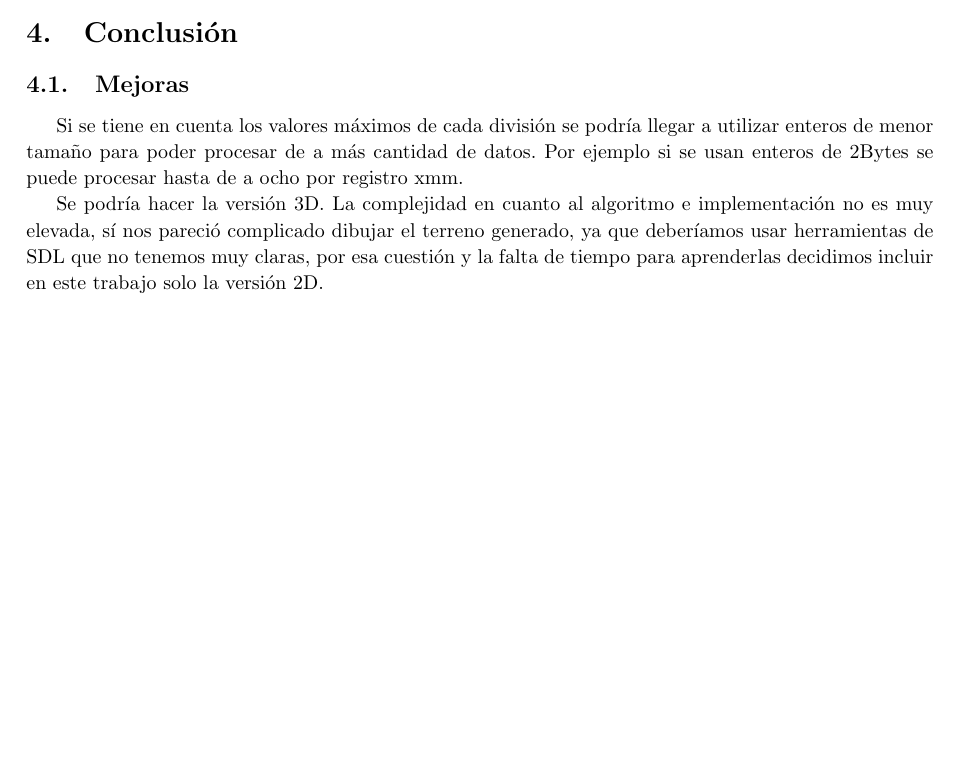
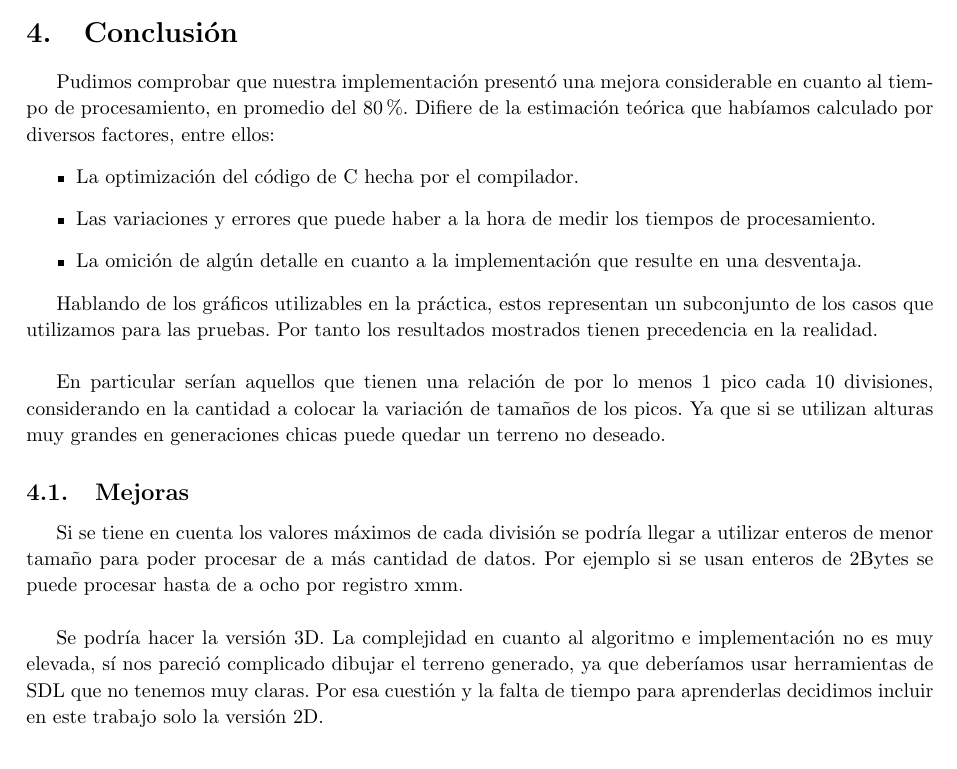
Before and after one commit to fzanollo/OrgaII-TPF, a LaTeX document (informe/main.tex, which reads informe/conclusionymejoras.tex): part of page 12 of 12, cut so that both start at the same text. Compiled offline with pdfLaTeX.

Commit message:
informe: conclusiones

```diff
--- a/informe/conclusionymejoras.tex
+++ b/informe/conclusionymejoras.tex
@@ -1,7 +1,16 @@
 \section{Conclusión}
+Pudimos comprobar que nuestra implementación presentó una mejora considerable en cuanto al tiempo de procesamiento, en promedio del 80$\%$. Difiere de la estimación teórica que habíamos calculado por diversos factores, entre ellos:
+\begin{itemize}
+\item La optimización del código de C hecha por el compilador.
+\item Las variaciones y errores que puede haber a la hora de medir los tiempos de procesamiento.
+\item La omición de algún detalle en cuanto a la implementación que resulte en una desventaja.
+\end{itemize}
 
+Hablando de los gráficos utilizables en la práctica, estos representan un subconjunto de los casos que utilizamos para las pruebas. Por tanto los resultados mostrados tienen precedencia en la realidad.\\
+
+En particular serían aquellos que tienen una relación de por lo menos 1 pico cada 10 divisiones, considerando en la cantidad a colocar la variación de tamaños de los picos. Ya que si se utilizan alturas muy grandes en generaciones chicas puede quedar un terreno no deseado.
 
 \subsection{Mejoras}
-Si se tiene en cuenta los valores máximos de cada división se podría llegar a utilizar enteros de menor tamaño para poder procesar de a más cantidad de datos. Por ejemplo si se usan enteros de 2Bytes se puede procesar hasta de a ocho por registro xmm.
+Si se tiene en cuenta los valores máximos de cada división se podría llegar a utilizar enteros de menor tamaño para poder procesar de a más cantidad de datos. Por ejemplo si se usan enteros de 2Bytes se puede procesar hasta de a ocho por registro xmm.\\
 
-Se podría hacer la versión 3D. La complejidad en cuanto al algoritmo e implementación no es muy elevada, sí nos pareció complicado dibujar el terreno generado, ya que deberíamos usar herramientas de SDL que no tenemos muy claras, por esa cuestión y la falta de tiempo para aprenderlas decidimos incluir en este trabajo solo la versión 2D.
+Se podría hacer la versión 3D. La complejidad en cuanto al algoritmo e implementación no es muy elevada, sí nos pareció complicado dibujar el terreno generado, ya que deberíamos usar herramientas de SDL que no tenemos muy claras. Por esa cuestión y la falta de tiempo para aprenderlas decidimos incluir en este trabajo solo la versión 2D.
```
Also changed, not shown: informe/experimentacionyresultados.tex (+3 -1 lines), informe/main.pdf, 1 other file.
